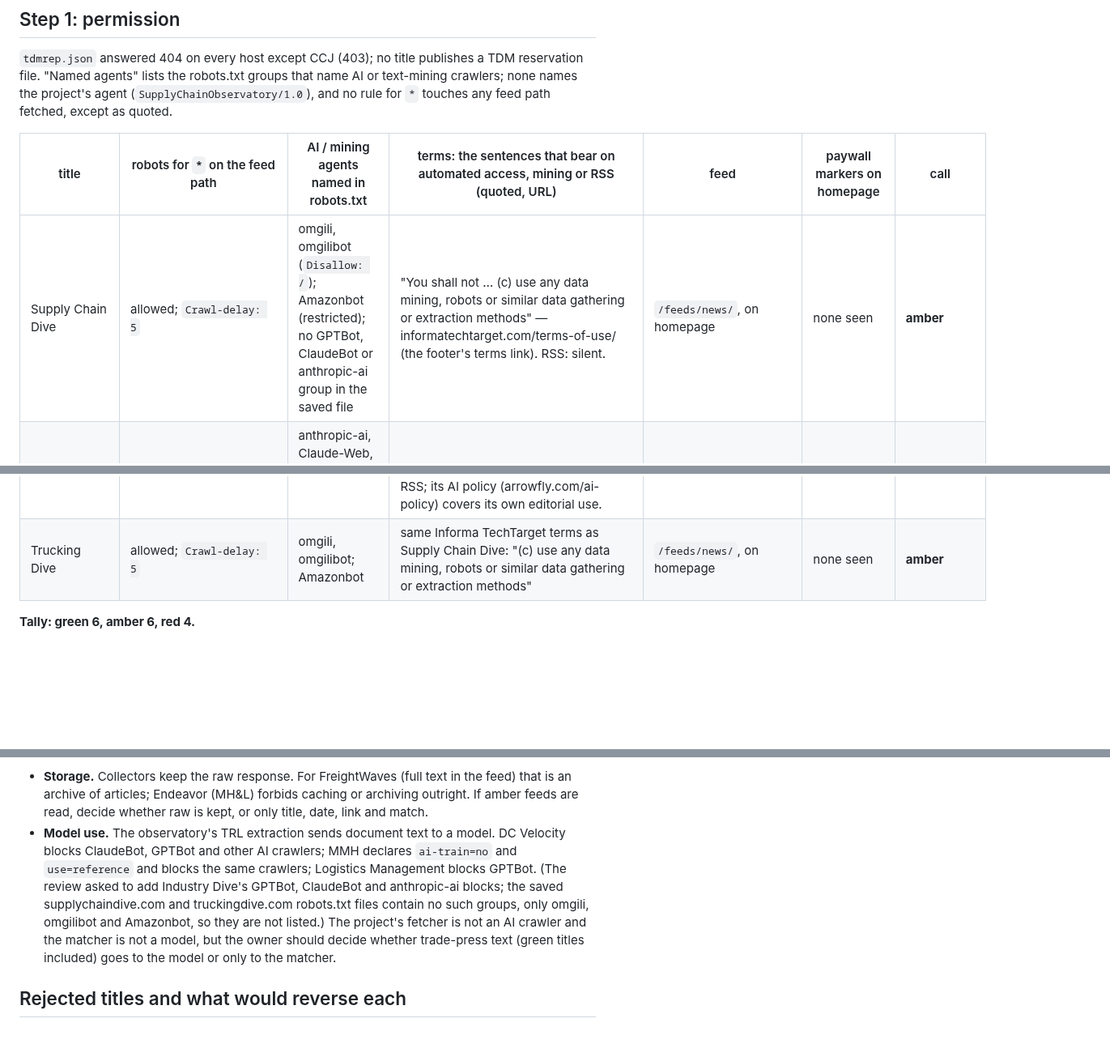
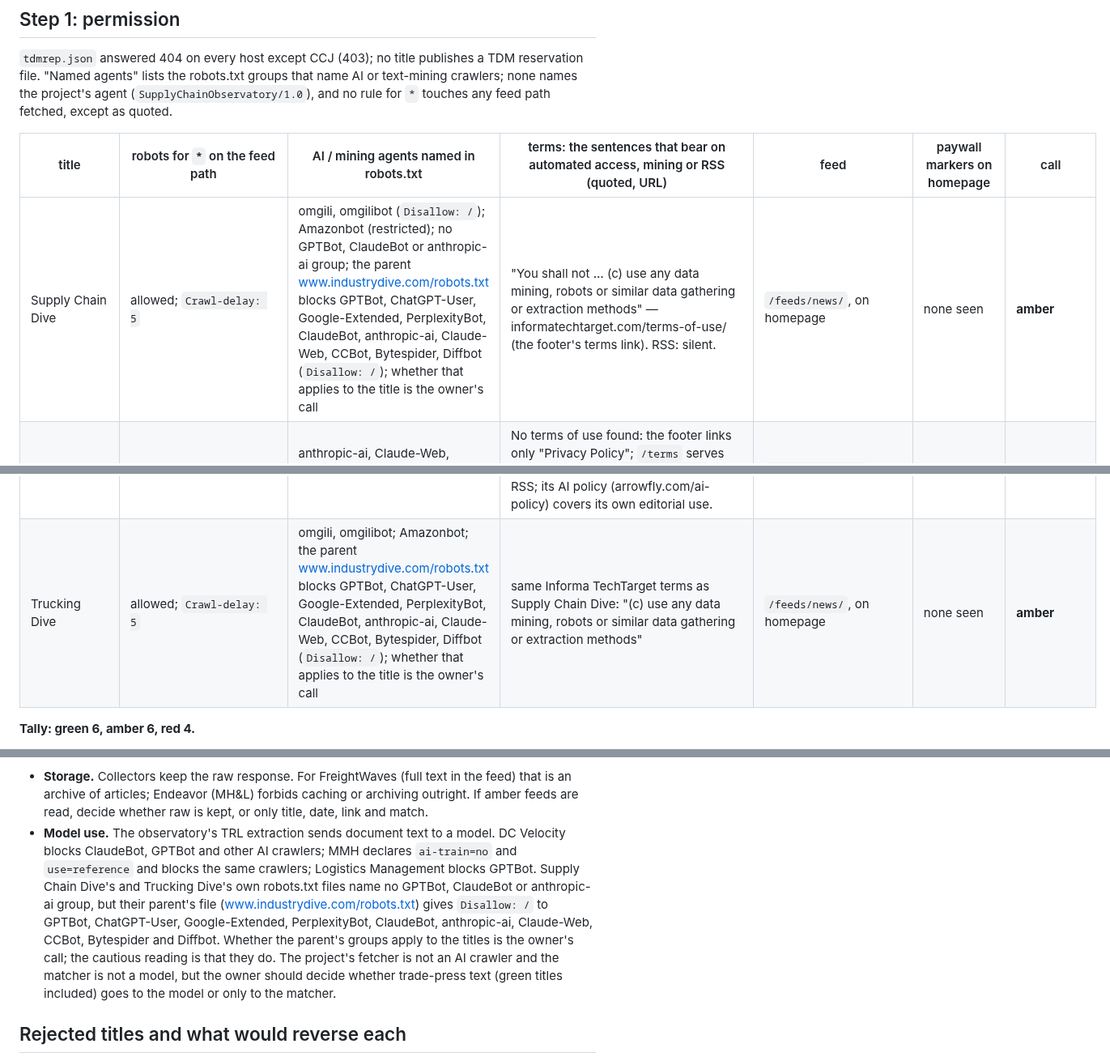
Before and after one commit to KD1960/Supply-Chain-Innovation-Observatory, a Markdown page: docs/trl-probe3-2026-09-29.md, 3 parts joined by grey strips. Shown at 81% size. Drawn GitHub-style; blank space fills up the shorter version.

Commit message:
Probe 3: state Industry Dive's parent robots.txt AI-crawler blocks in the model-use point and table
Co-Authored-By: Claude Fable 5.1 <noreply@anthropic.com>

```diff
--- a/docs/trl-probe3-2026-09-29.md
+++ b/docs/trl-probe3-2026-09-29.md
@@ -53,7 +53,7 @@ fetched, except as quoted.
 
 | title | robots for `*` on the feed path | AI / mining agents named in robots.txt | terms: the sentences that bear on automated access, mining or RSS (quoted, URL) | feed | paywall markers on homepage | call |
 |---|---|---|---|---|---|---|
-| Supply Chain Dive | allowed; `Crawl-delay: 5` | omgili, omgilibot (`Disallow: /`); Amazonbot (restricted); no GPTBot, ClaudeBot or anthropic-ai group in the saved file | "You shall not … (c) use any data mining, robots or similar data gathering or extraction methods" — informatechtarget.com/terms-of-use/ (the footer's terms link). RSS: silent. | `/feeds/news/`, on homepage | none seen | **amber** |
+| Supply Chain Dive | allowed; `Crawl-delay: 5` | omgili, omgilibot (`Disallow: /`); Amazonbot (restricted); no GPTBot, ClaudeBot or anthropic-ai group; the parent www.industrydive.com/robots.txt blocks GPTBot, ChatGPT-User, Google-Extended, PerplexityBot, ClaudeBot, anthropic-ai, Claude-Web, CCBot, Bytespider, Diffbot (`Disallow: /`); whether that applies to the title is the owner's call | "You shall not … (c) use any data mining, robots or similar data gathering or extraction methods" — informatechtarget.com/terms-of-use/ (the footer's terms link). RSS: silent. | `/feeds/news/`, on homepage | none seen | **amber** |
 | DC Velocity | allowed (no rule on `/feeds/`) | anthropic-ai, Claude-Web, ClaudeBot, CCbot, FacebookBot, GPTBot, ChatGPT-User, PiplBot, PerplexityBot: all `Disallow: /` | No terms of use found: the footer links only "Privacy Policy"; `/terms` serves the privacy policy, `/terms-of-use` is 404. The privacy policy (dcvelocity.com/privacy) is silent on automated access. | `/feeds/feed.rss`, on homepage | none seen | **green** |
 | FreightWaves | allowed | CCBot `Disallow: /` | "These Terms of Use permit you to use the Web Sites for your personal use only." and, under "you agree not to": "Use any robot, spider or other automatic device, process or means to access the Web Sites for any purpose, including monitoring or copying"; storage allowed only as copies "in RAM incidental to your accessing" and browser cache — freightwaves.com/terms-of-use. RSS: silent, no carve-out; footer links "RSS". The clause is at least as direct as MH&L's; **amber is the ceiling**, and red is a fair reading (see Sensitivity). | `/feed` (footer) | none seen for news | **amber** |
 | Logistics Management | allowed (feed on feeds.feedburner.com, whose `/robots.txt` returns an HTML redirect, no rules); site `Crawl-delay: 20` | GPTBot `Disallow: /` | No terms of use found: footer has "Privacy Policy" and "Reprints"; `/site/terms` 404. Privacy policy (logisticsmgmt.com/site/privacy) silent on automated access. Footer: "Follow us on Social Media/RSS". | feedburner `logisticsmgmt/latest`, on homepage | none seen | **green** |
@@ -68,7 +68,7 @@ fetched, except as quoted.
 | Supply Chain Brain | allowed; `Crawl-delay: 10` | none | No terms of use found (`/terms-of-use`, `/terms` 404). Footer: "No reproduction, transmission or display is permitted without the written permissions of Keller International Publishing Corp" — supplychainbrain.com. An RSS page lists topic feeds. | `/rss/articles`, header link | none seen | **green** |
 | Material Handling & Logistics | allowed | none | Under "Without Endeavor's prior written consent, you shall not": "(2) use robots, spiders, scripts, service, software or any manual or automatic device, tool, or process designed to data mine or scrape the Content", which continues "or otherwise use, access, or collect the Content … using automated means"; clause (3) forbids using the Content for "training a machine learning or artificial intelligence (AI) system"; and "(5) cache or archive the Content (except for a public search engine's use of spiders for creating search indices)"; also "User agrees to use the Website only non-commercially" — endeavorbusinessmedia.com/endeavor-terms | `__rss/website-scheduled-content.xml` (home section), on homepage | none seen | **amber** (the strictest amber) |
 | The Robot Report | allowed (`User-agent: *` / `Disallow:`); `Crawl-delay: 10` written above the group | none | No terms at therobotreport.com (`/terms-of-use/`, `/privacy-policy/` 404); the footer's privacy link goes to the publisher Arrowfly (formerly WTWH). Arrowfly's terms (arrowfly.com/terms/) contain no sentence on robots, scraping, mining or RSS; its AI policy (arrowfly.com/ai-policy) covers its own editorial use. | `/feed/`, on homepage | none seen | **green** |
-| Trucking Dive | allowed; `Crawl-delay: 5` | omgili, omgilibot; Amazonbot | same Informa TechTarget terms as Supply Chain Dive: "(c) use any data mining, robots or similar data gathering or extraction methods" | `/feeds/news/`, on homepage | none seen | **amber** |
+| Trucking Dive | allowed; `Crawl-delay: 5` | omgili, omgilibot; Amazonbot; the parent www.industrydive.com/robots.txt blocks GPTBot, ChatGPT-User, Google-Extended, PerplexityBot, ClaudeBot, anthropic-ai, Claude-Web, CCBot, Bytespider, Diffbot (`Disallow: /`); whether that applies to the title is the owner's call | same Informa TechTarget terms as Supply Chain Dive: "(c) use any data mining, robots or similar data gathering or extraction methods" | `/feeds/news/`, on homepage | none seen | **amber** |
 
 **Tally: green 6, amber 6, red 4.**
 
@@ -328,13 +328,16 @@ Transport Topics); (c) leave amber titles out. Two narrower rulings:
   caching or archiving outright. If amber feeds are read, decide whether raw
   is kept, or only title, date, link and match.
 - **Model use.** The observatory's TRL extraction sends document text to a
-  model. DC Velocity blocks ClaudeBot, GPTBot and other AI crawlers;
-  MMH declares `ai-train=no` and `use=reference` and blocks the same
-  crawlers; Logistics Management blocks GPTBot. (The review asked to add
-  Industry Dive's GPTBot, ClaudeBot and anthropic-ai blocks; the saved
-  supplychaindive.com and truckingdive.com robots.txt files contain no such
-  groups, only omgili, omgilibot and Amazonbot, so they are not listed.) The project's fetcher is not an AI crawler and
-  the matcher is not a model, but the owner should decide whether trade-press
+  model. DC Velocity blocks ClaudeBot, GPTBot and other AI crawlers; MMH
+  declares `ai-train=no` and `use=reference` and blocks the same crawlers;
+  Logistics Management blocks GPTBot. Supply Chain Dive's and Trucking Dive's
+  own robots.txt files name no GPTBot, ClaudeBot or anthropic-ai group, but
+  their parent's file (www.industrydive.com/robots.txt) gives `Disallow: /`
+  to GPTBot, ChatGPT-User, Google-Extended, PerplexityBot, ClaudeBot,
+  anthropic-ai, Claude-Web, CCBot, Bytespider and Diffbot. Whether the
+  parent's groups apply to the titles is the owner's call; the cautious
+  reading is that they do. The project's fetcher is not an AI crawler and the
+  matcher is not a model, but the owner should decide whether trade-press
   text (green titles included) goes to the model or only to the matcher.
 
 ## Rejected titles and what would reverse each
```
